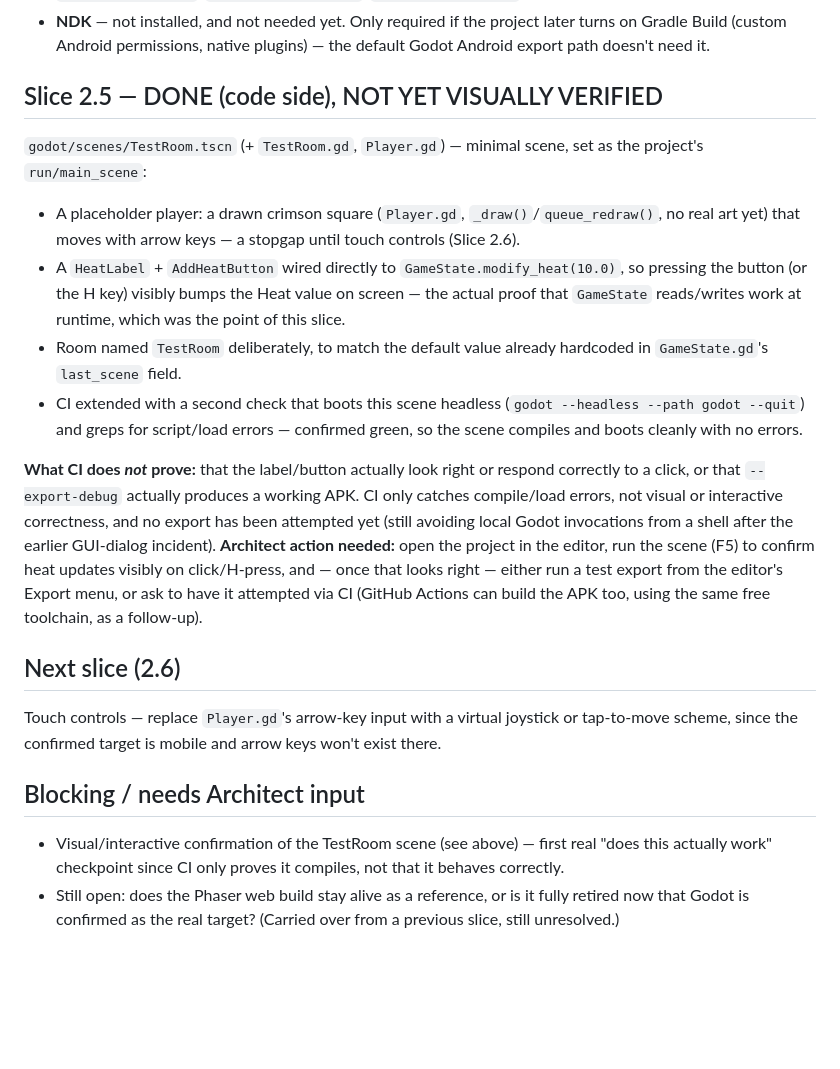
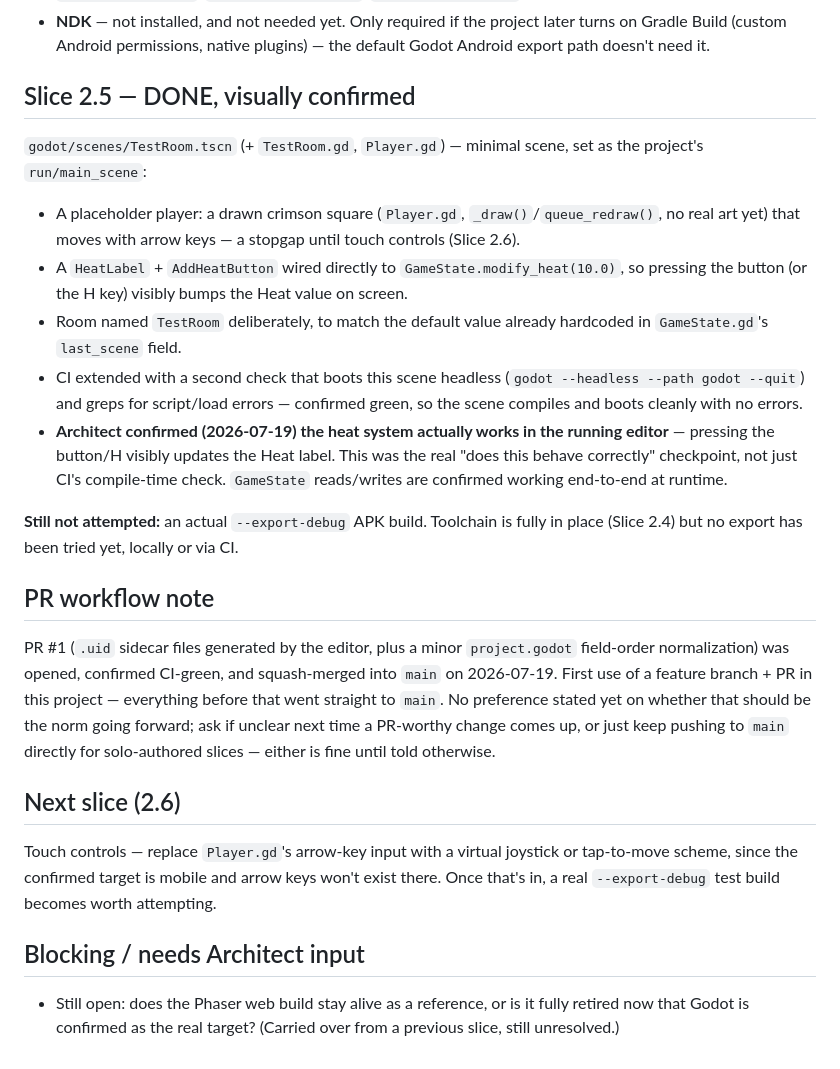
Before and after one commit to zowskyy/crxcibl3, a Markdown page: PROJECT_STATE.md, the part around the change. Rendered like a GitHub page; blank space fills up the shorter version.

Commit message:
Confirm Slice 2.5: heat system verified working in the running editor

```diff
--- a/PROJECT_STATE.md
+++ b/PROJECT_STATE.md
@@ -105,36 +105,40 @@ Android Studio install — found via `editor_settings-4.7.tres`, not built from
 - **NDK** — not installed, and not needed yet. Only required if the project later turns on
   Gradle Build (custom Android permissions, native plugins) — the default Godot Android
   export path doesn't need it.
-## Slice 2.5 — DONE (code side), NOT YET VISUALLY VERIFIED
+## Slice 2.5 — DONE, visually confirmed
 `godot/scenes/TestRoom.tscn` (+ `TestRoom.gd`, `Player.gd`) — minimal scene, set as the
 project's `run/main_scene`:
 - A placeholder player: a drawn crimson square (`Player.gd`, `_draw()`/`queue_redraw()`, no
   real art yet) that moves with arrow keys — a stopgap until touch controls (Slice 2.6).
 - A `HeatLabel` + `AddHeatButton` wired directly to `GameState.modify_heat(10.0)`, so pressing
-  the button (or the H key) visibly bumps the Heat value on screen — the actual proof that
-  `GameState` reads/writes work at runtime, which was the point of this slice.
+  the button (or the H key) visibly bumps the Heat value on screen.
 - Room named `TestRoom` deliberately, to match the default value already hardcoded in
   `GameState.gd`'s `last_scene` field.
 - CI extended with a second check that boots this scene headless
   (`godot --headless --path godot --quit`) and greps for script/load errors — confirmed
   green, so the scene compiles and boots cleanly with no errors.
+- **Architect confirmed (2026-07-19) the heat system actually works in the running editor** —
+  pressing the button/H visibly updates the Heat label. This was the real "does this behave
+  correctly" checkpoint, not just CI's compile-time check. `GameState` reads/writes are
+  confirmed working end-to-end at runtime.
 
-**What CI does *not* prove:** that the label/button actually look right or respond correctly
-to a click, or that `--export-debug` actually produces a working APK. CI only catches
-compile/load errors, not visual or interactive correctness, and no export has been attempted
-yet (still avoiding local Godot invocations from a shell after the earlier GUI-dialog
-incident). **Architect action needed:** open the project in the editor, run the scene
-(F5) to confirm heat updates visibly on click/H-press, and — once that looks right —
-either run a test export from the editor's Export menu, or ask to have it attempted via CI
-(GitHub Actions can build the APK too, using the same free toolchain, as a follow-up).
+**Still not attempted:** an actual `--export-debug` APK build. Toolchain is fully in place
+(Slice 2.4) but no export has been tried yet, locally or via CI.
+
+## PR workflow note
+PR #1 (`.uid` sidecar files generated by the editor, plus a minor `project.godot` field-order
+normalization) was opened, confirmed CI-green, and squash-merged into `main` on 2026-07-19.
+First use of a feature branch + PR in this project — everything before that went straight to
+`main`. No preference stated yet on whether that should be the norm going forward; ask if
+unclear next time a PR-worthy change comes up, or just keep pushing to `main` directly for
+solo-authored slices — either is fine until told otherwise.
 
 ## Next slice (2.6)
 Touch controls — replace `Player.gd`'s arrow-key input with a virtual joystick or
 tap-to-move scheme, since the confirmed target is mobile and arrow keys won't exist there.
+Once that's in, a real `--export-debug` test build becomes worth attempting.
 
 ## Blocking / needs Architect input
-- Visual/interactive confirmation of the TestRoom scene (see above) — first real "does this
-  actually work" checkpoint since CI only proves it compiles, not that it behaves correctly.
 - Still open: does the Phaser web build stay alive as a reference, or is it fully retired
   now that Godot is confirmed as the real target? (Carried over from a previous slice,
   still unresolved.)
```
Also changed, not shown: PROJECT_BLUEPRINT.md (+3 -2 lines).
